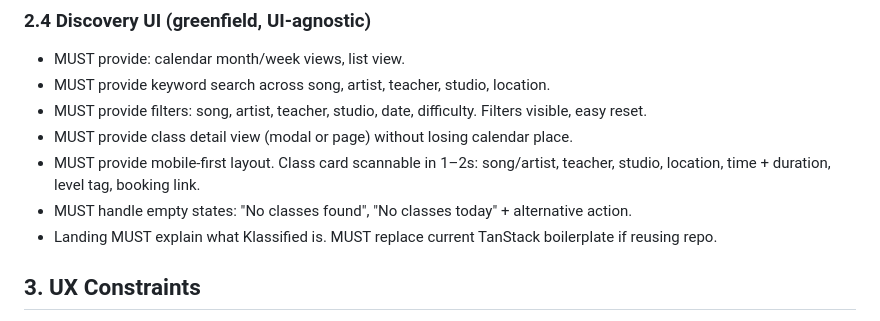
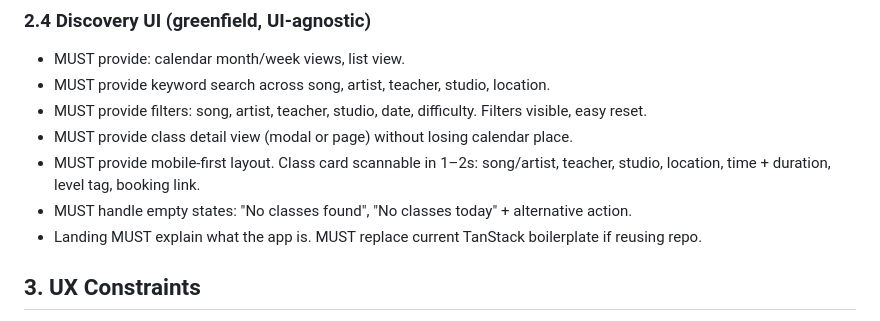
Before and after one commit to gheylam/dance-dairy, a Markdown page: requirements.md, the part around the change. Drawn GitHub-style.

Commit message:
docs: drop klassified name from requirements

```diff
--- a/requirements.md
+++ b/requirements.md
@@ -47,7 +47,7 @@ Dedupe key: `source + source_id` fallback `studio + start_datetime + teacher + s
 - MUST provide class detail view (modal or page) without losing calendar place.
 - MUST provide mobile-first layout. Class card scannable in 1–2s: song/artist, teacher, studio, location, time + duration, level tag, booking link.
 - MUST handle empty states: "No classes found", "No classes today" + alternative action.
-- Landing MUST explain what Klassified is. MUST replace current TanStack boilerplate if reusing repo.
+- Landing MUST explain what the app is. MUST replace current TanStack boilerplate if reusing repo.
 
 ## 3. UX Constraints
 - Minimal clicks to class detail.
```
